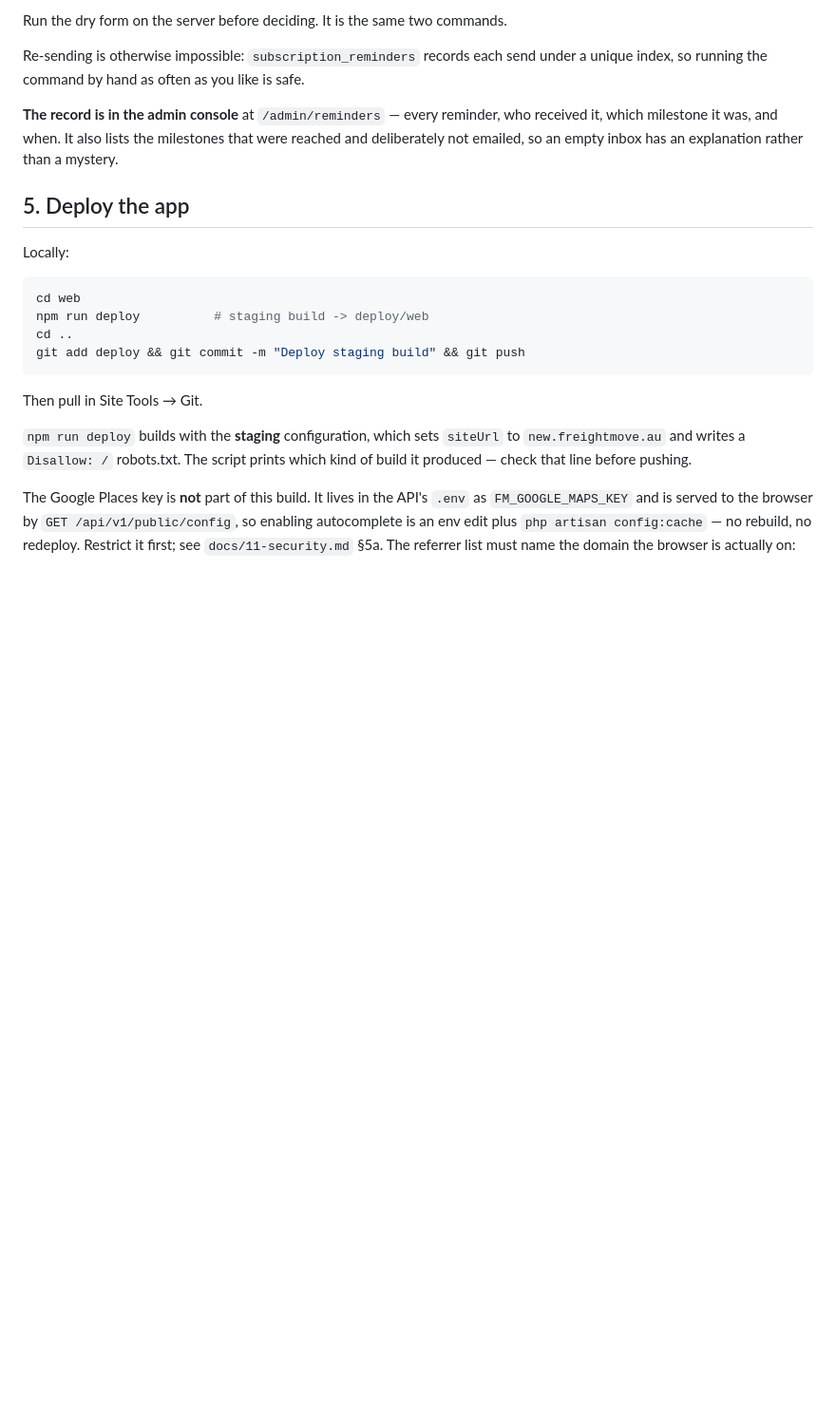
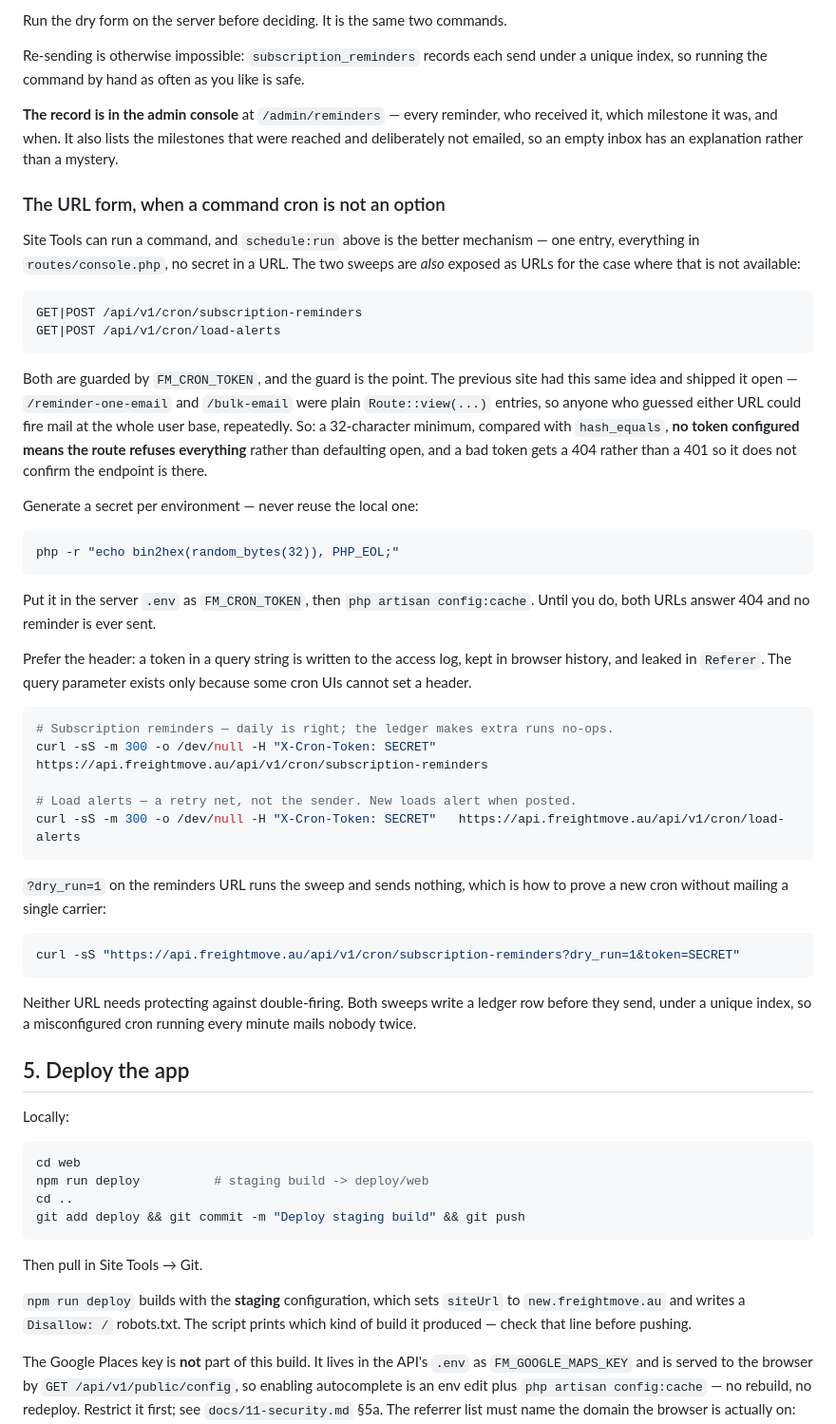
Before and after one commit to arbpra/freightmove-redesign, a Markdown page: docs/12-deployment-siteground.md, the part around the change. Shown at 95% size. GitHub-like rendering; blank space fills up the shorter version.

Commit message:
Document the cron URLs and their token
The two sweeps have been reachable by URL since they were written, but
only the schedule:run command form was documented, so setting them up
meant reading CronController to find the paths.

States the part that is easy to miss: with FM_CRON_TOKEN unset both URLs
answer 404, which is the correct fail-closed behaviour and also
indistinguishable from a cron that is quietly doing nothing. That is the
current state of the server.

Co-Authored-By: Claude Opus 5 <noreply@anthropic.com>

````diff
--- a/docs/12-deployment-siteground.md
+++ b/docs/12-deployment-siteground.md
@@ -270,6 +270,57 @@ who received it, which milestone it was, and when. It also lists the milestones
 that were reached and deliberately not emailed, so an empty inbox has an
 explanation rather than a mystery.
 
+### The URL form, when a command cron is not an option
+
+Site Tools can run a command, and `schedule:run` above is the better mechanism
+— one entry, everything in `routes/console.php`, no secret in a URL. The two
+sweeps are *also* exposed as URLs for the case where that is not available:
+
+```
+GET|POST /api/v1/cron/subscription-reminders
+GET|POST /api/v1/cron/load-alerts
+```
+
+Both are guarded by `FM_CRON_TOKEN`, and the guard is the point. The previous
+site had this same idea and shipped it open — `/reminder-one-email` and
+`/bulk-email` were plain `Route::view(...)` entries, so anyone who guessed
+either URL could fire mail at the whole user base, repeatedly. So: a
+32-character minimum, compared with `hash_equals`, **no token configured means
+the route refuses everything** rather than defaulting open, and a bad token
+gets a 404 rather than a 401 so it does not confirm the endpoint is there.
+
+Generate a secret per environment — never reuse the local one:
+
+```bash
+php -r "echo bin2hex(random_bytes(32)), PHP_EOL;"
+```
+
+Put it in the server `.env` as `FM_CRON_TOKEN`, then `php artisan config:cache`.
+Until you do, both URLs answer 404 and no reminder is ever sent.
+
+Prefer the header: a token in a query string is written to the access log, kept
+in browser history, and leaked in `Referer`. The query parameter exists only
+because some cron UIs cannot set a header.
+
+```bash
+# Subscription reminders — daily is right; the ledger makes extra runs no-ops.
+curl -sS -m 300 -o /dev/null -H "X-Cron-Token: SECRET"   https://api.freightmove.au/api/v1/cron/subscription-reminders
+
+# Load alerts — a retry net, not the sender. New loads alert when posted.
+curl -sS -m 300 -o /dev/null -H "X-Cron-Token: SECRET"   https://api.freightmove.au/api/v1/cron/load-alerts
+```
+
+`?dry_run=1` on the reminders URL runs the sweep and sends nothing, which is how
+to prove a new cron without mailing a single carrier:
+
+```bash
+curl -sS "https://api.freightmove.au/api/v1/cron/subscription-reminders?dry_run=1&token=SECRET"
+```
+
+Neither URL needs protecting against double-firing. Both sweeps write a ledger
+row before they send, under a unique index, so a misconfigured cron running
+every minute mails nobody twice.
+
 ## 5. Deploy the app
 
 Locally:
````
